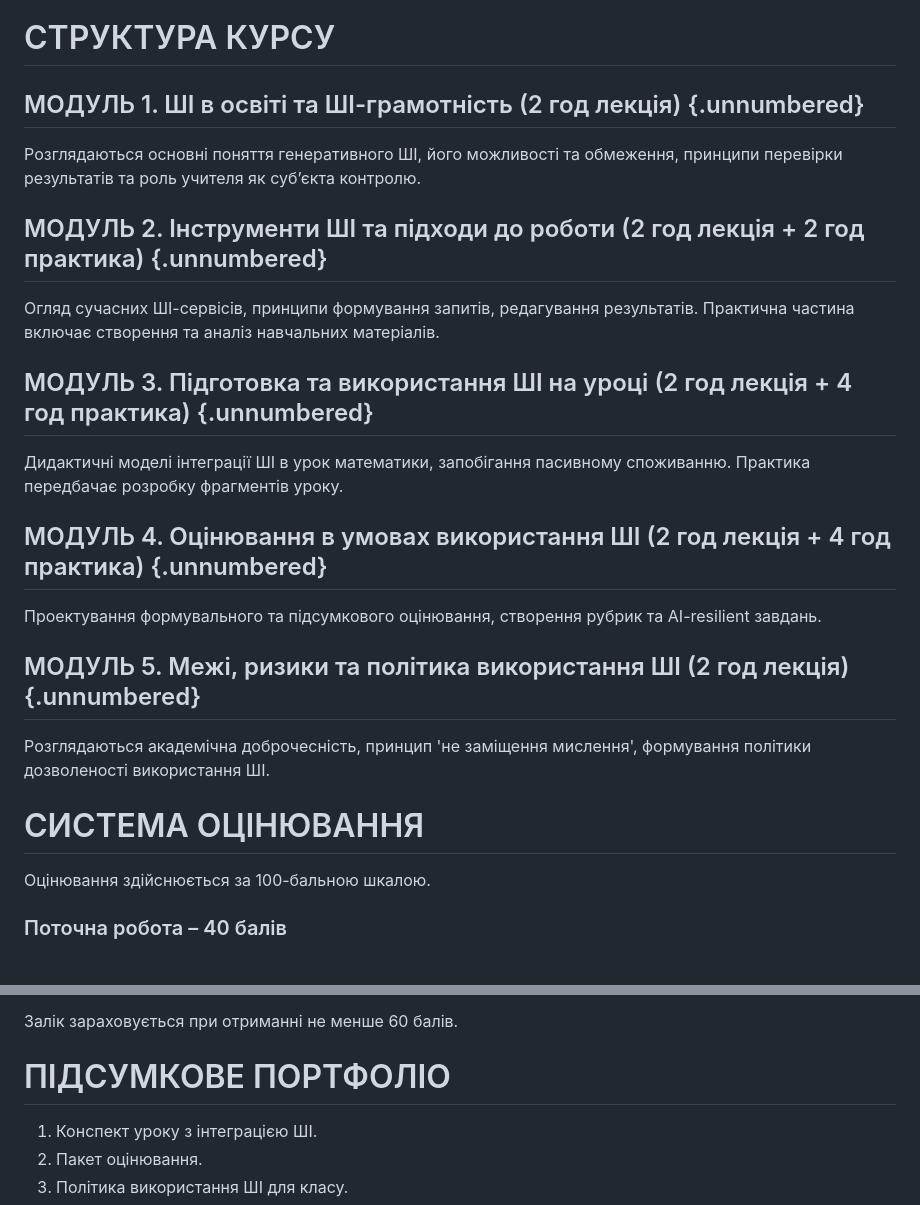
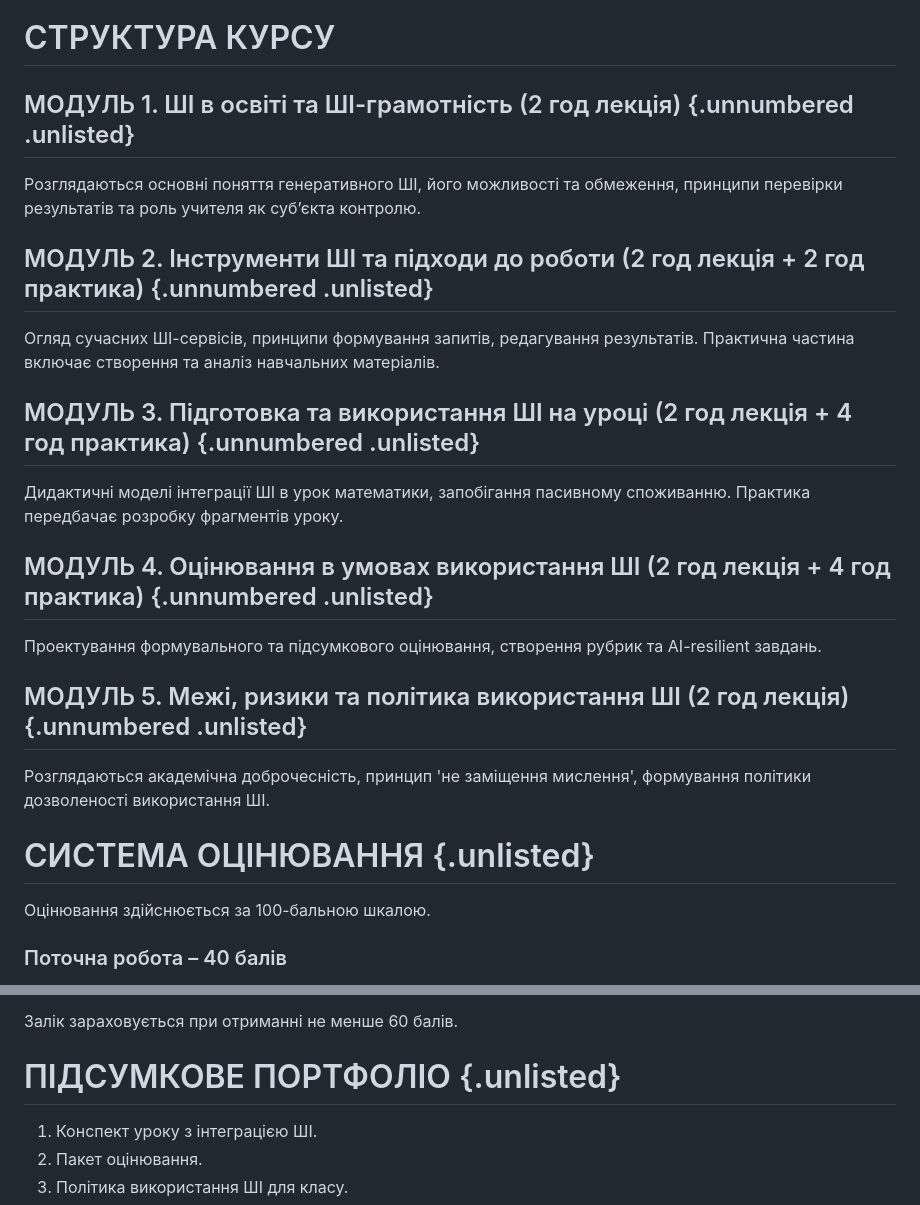
Before and after one commit to aleksterm/ai-math-teacher-course, a Markdown page: docs/01_syllabus.md, 2 parts joined by grey strips. Drawn GitHub-style.

```diff
--- a/docs/01_syllabus.md
+++ b/docs/01_syllabus.md
@@ -117,27 +119,27 @@
 
 # СТРУКТУРА КУРСУ
 
-## МОДУЛЬ 1. ШІ в освіті та ШІ-грамотність (2 год лекція) {.unnumbered}
+## МОДУЛЬ 1. ШІ в освіті та ШІ-грамотність (2 год лекція) {.unnumbered .unlisted}
 
 Розглядаються основні поняття генеративного ШІ, його можливості та обмеження, принципи перевірки результатів та роль учителя як суб’єкта контролю.
 
-## МОДУЛЬ 2. Інструменти ШІ та підходи до роботи (2 год лекція + 2 год практика) {.unnumbered}
+## МОДУЛЬ 2. Інструменти ШІ та підходи до роботи (2 год лекція + 2 год практика) {.unnumbered .unlisted}
 
 Огляд сучасних ШІ-сервісів, принципи формування запитів, редагування результатів. Практична частина включає створення та аналіз навчальних матеріалів.
 
-## МОДУЛЬ 3. Підготовка та використання ШІ на уроці (2 год лекція + 4 год практика) {.unnumbered}
+## МОДУЛЬ 3. Підготовка та використання ШІ на уроці (2 год лекція + 4 год практика) {.unnumbered .unlisted}
 
 Дидактичні моделі інтеграції ШІ в урок математики, запобігання пасивному споживанню. Практика передбачає розробку фрагментів уроку.
 
-## МОДУЛЬ 4. Оцінювання в умовах використання ШІ (2 год лекція + 4 год практика) {.unnumbered}
+## МОДУЛЬ 4. Оцінювання в умовах використання ШІ (2 год лекція + 4 год практика) {.unnumbered .unlisted}
 
 Проектування формувального та підсумкового оцінювання, створення рубрик та AI-resilient завдань.
 
-## МОДУЛЬ 5. Межі, ризики та політика використання ШІ (2 год лекція) {.unnumbered}
+## МОДУЛЬ 5. Межі, ризики та політика використання ШІ (2 год лекція) {.unnumbered .unlisted}
 
 Розглядаються академічна доброчесність, принцип 'не заміщення мислення', формування політики дозволеності використання ШІ.
 
-# СИСТЕМА ОЦІНЮВАННЯ
+# СИСТЕМА ОЦІНЮВАННЯ {.unlisted}
 
 Оцінювання здійснюється за 100-бальною шкалою.
 
@@ -161,7 +163,7 @@
 
 Залік зараховується при отриманні не менше 60 балів.
 
-# ПІДСУМКОВЕ ПОРТФОЛІО
+# ПІДСУМКОВЕ ПОРТФОЛІО {.unlisted}
 
 1. Конспект уроку з інтеграцією ШІ.
 2. Пакет оцінювання.
```
Also changed, not shown: other parts of docs/01_syllabus.md (+8 -6 lines).
